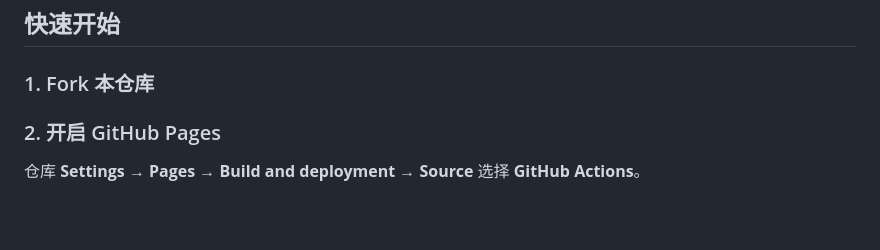
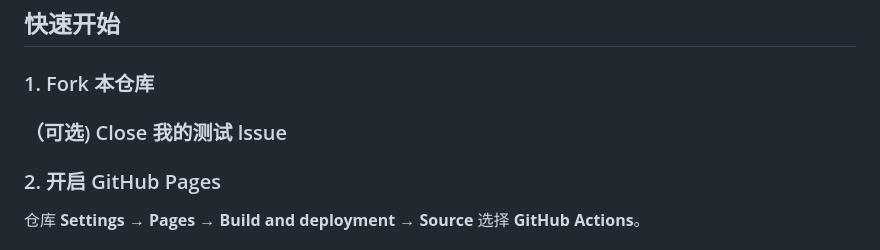
Before and after one commit to pglp006688/novel-site, a Markdown page: README.md, the part around the change. Rendered like a GitHub page; blank space fills up the shorter version.

Commit message:
Add optional step to close test issue

```diff
--- a/README.md
+++ b/README.md
@@ -24,7 +24,7 @@
 
 ### 1. Fork 本仓库
 
-
+### （可选) Close 我的测试 lssue
 
 ### 2. 开启 GitHub Pages
 
```
